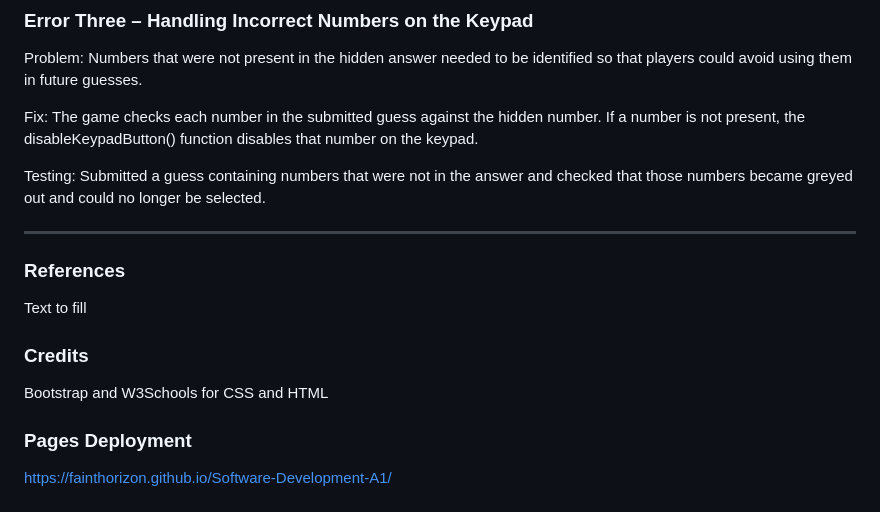
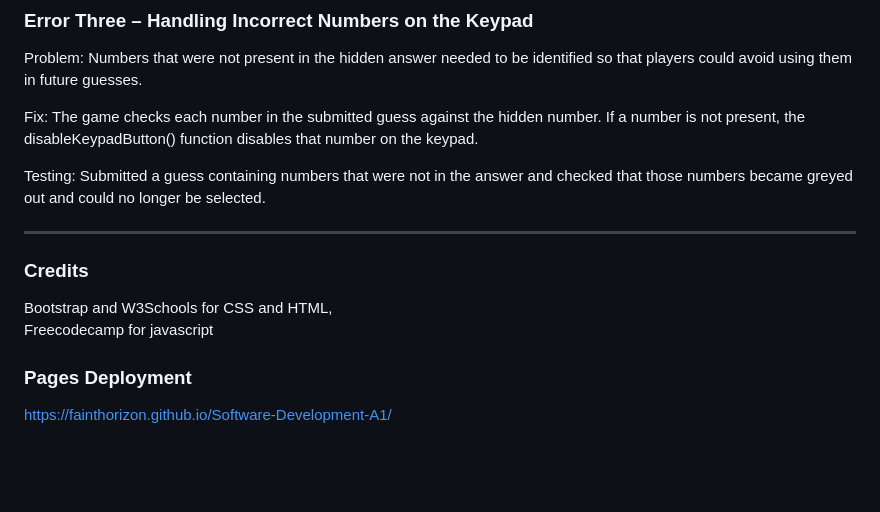
Before and after one commit to FaintHorizon/Software-Development-A1, a Markdown page: README.md, the part around the change. Rendered like a GitHub page; blank space fills up the shorter version.

Commit message:
Readme Credit update

```diff
--- a/README.md
+++ b/README.md
@@ -121,14 +121,11 @@ Testing: Submitted a guess containing numbers that were not in the answer and ch
 </br>
 
 ---
-### References
-</br>
-Text to fill
-</br>
 
 
 ### Credits
-Bootstrap and W3Schools for CSS and HTML
+Bootstrap and W3Schools for CSS and HTML,
+Freecodecamp for javascript
 </br>
 
 ### Pages Deployment
```
